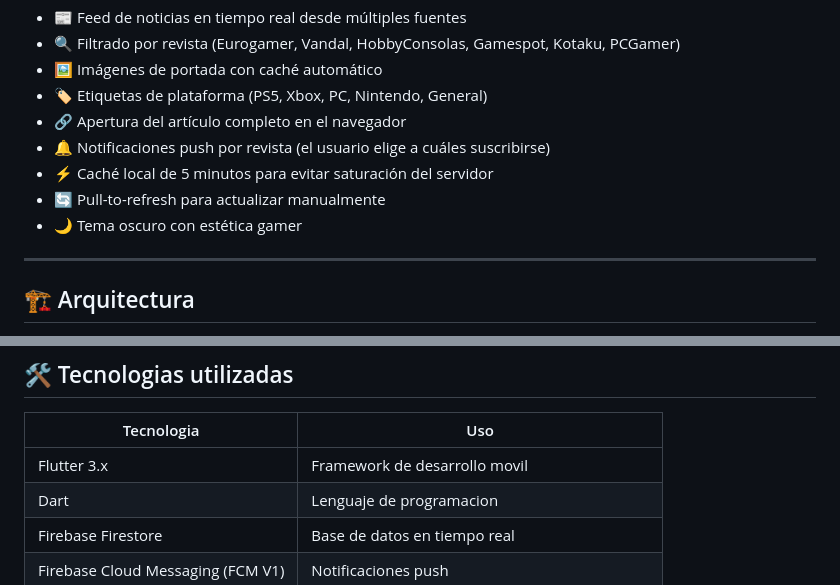
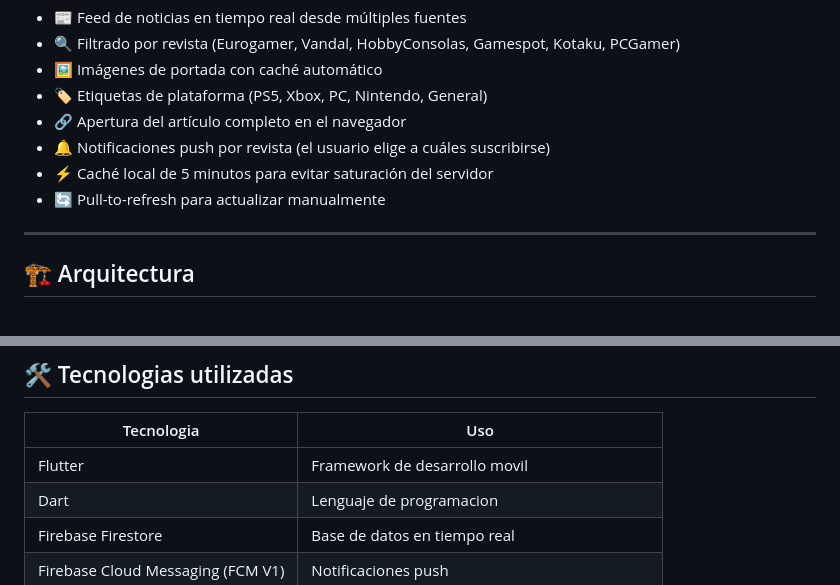
Before and after one commit to YublianVerbel/DataLoot_Archive, a Markdown page: README.md, 2 parts joined by grey strips. Rendered like a GitHub page.

Commit message:
Update README to remove dark theme and adjust Flutter version
Removed dark theme feature from the README and updated Flutter version description.

```diff
--- a/README.md
+++ b/README.md
@@ -22,7 +22,6 @@ El backend está completamente automatizado con **N8N Cloud**, que se encarga de
 - 🔔 Notificaciones push por revista (el usuario elige a cuáles suscribirse)
 - ⚡ Caché local de 5 minutos para evitar saturación del servidor
 - 🔄 Pull-to-refresh para actualizar manualmente
-- 🌙 Tema oscuro con estética gamer
 
 ---
 
@@ -122,7 +121,7 @@ Cada 30 minutos N8N genera un JWT firmado con la service account de Firebase, ob
 
 | Tecnologia | Uso |
 |---|---|
-| Flutter 3.x | Framework de desarrollo movil |
+| Flutter  | Framework de desarrollo movil |
 | Dart | Lenguaje de programacion |
 | Firebase Firestore | Base de datos en tiempo real |
 | Firebase Cloud Messaging (FCM V1) | Notificaciones push |
```
